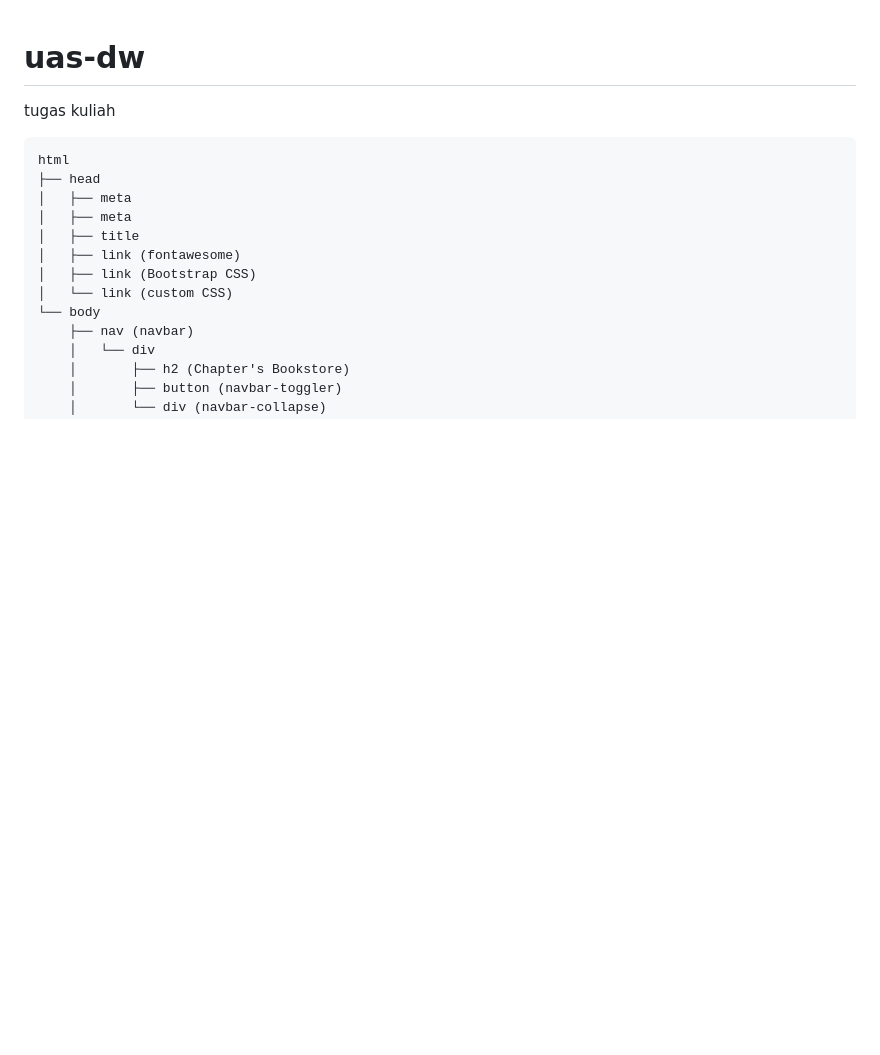
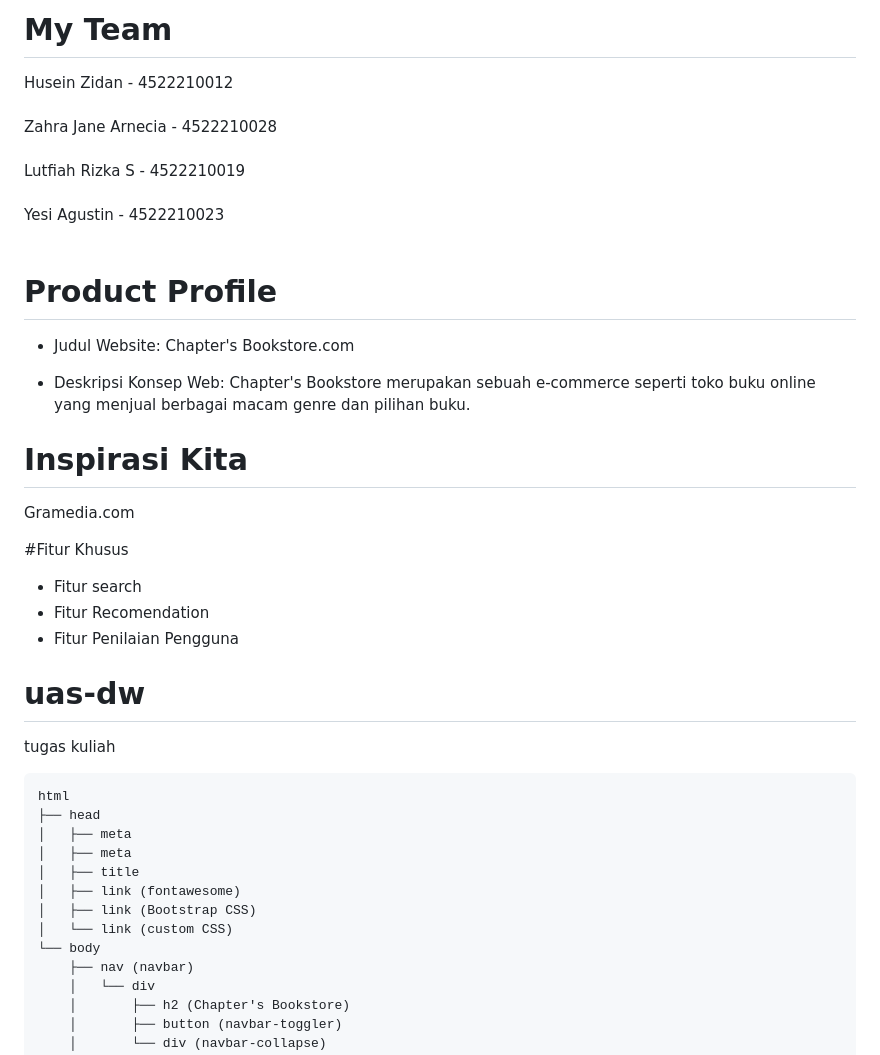
Before and after one commit to ZIDANIDROS/uas-dw, a Markdown page: README.md, the part around the change. Drawn GitHub-style; blank space fills up the shorter version.

Commit message:
Update README.md
Menambahkan Deskripsi Web

````diff
--- a/README.md
+++ b/README.md
@@ -1,3 +1,24 @@
+# My Team
+Husein Zidan          	- 4522210012 <br><br>
+Zahra Jane Arnecia 	   - 4522210028 <br><br>
+Lutfiah Rizka S       	- 4522210019 <br><br>
+Yesi Agustin           - 4522210023 <br><br>
+
+# Product Profile
+
+- Judul Website: Chapter's Bookstore.com
+
+- Deskripsi Konsep Web:
+ Chapter's Bookstore merupakan sebuah e-commerce seperti toko buku online yang menjual berbagai macam genre dan pilihan buku.
+
+# Inspirasi Kita
+Gramedia.com
+
+#Fitur Khusus
+- Fitur search
+- Fitur Recomendation
+- Fitur Penilaian Pengguna
+
 # uas-dw
 tugas kuliah
 ```bash
````
